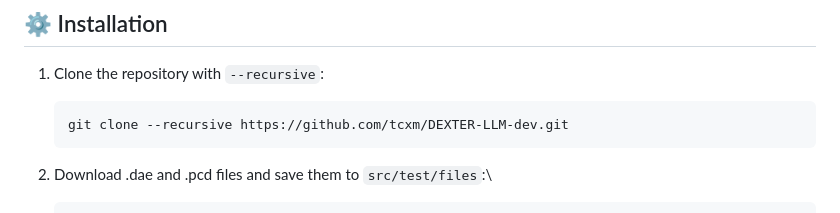
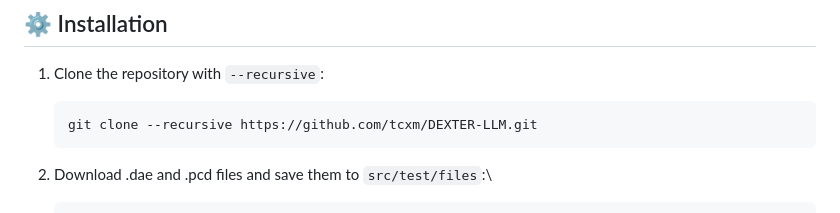
Before and after one commit to TCXM/DEXTER-LLM, a Markdown page: README.md, the part around the change. Drawn GitHub-style.

````diff
--- a/README.md
+++ b/README.md
@@ -39,7 +39,7 @@ DEXTER-LLM *(Dynamic and Explainable Coordination of Multi-Robot Systems in Unkn
 
 1. Clone the repository with `--recursive`:
     ```bash
-    git clone --recursive https://github.com/tcxm/DEXTER-LLM-dev.git
+    git clone --recursive https://github.com/tcxm/DEXTER-LLM.git
     ```
 2. Download .dae and .pcd files and save them to `src/test/files`:\
     ```bash
````
